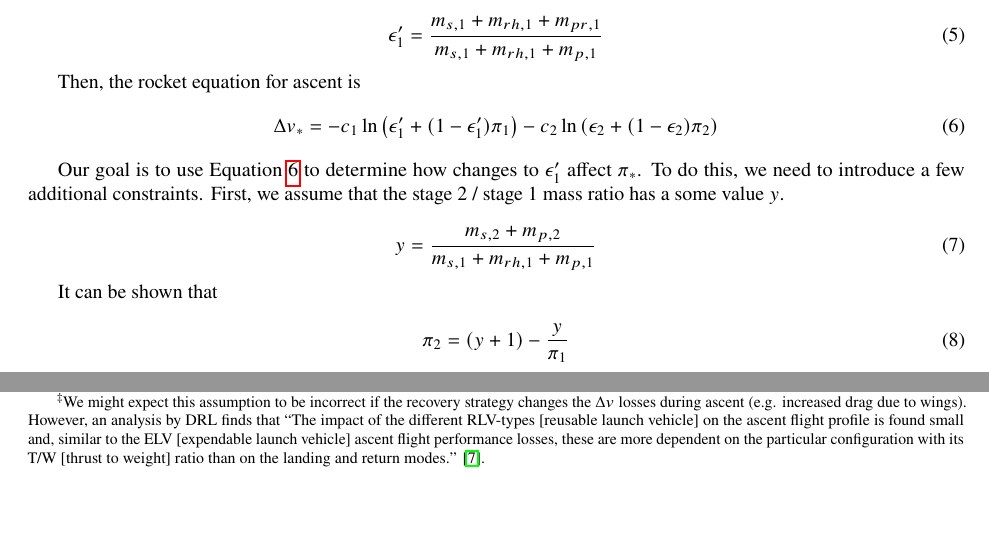
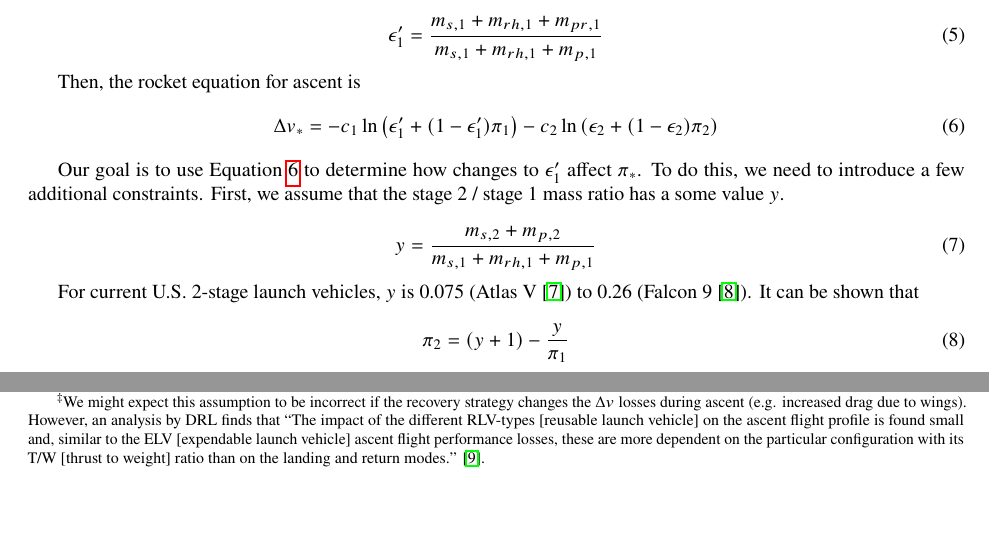
Before and after one commit to mvernacc/lvreuse, a LaTeX paper (paper/first_stage_recovery.tex): two parts of page 3 of 13, joined at a grey line, cut so that both start at the same text. Compiled offline with pdfLaTeX.

Commit message:
Add range for y

```diff
--- a/paper/first_stage_recovery.tex
+++ b/paper/first_stage_recovery.tex
@@ -138,7 +138,7 @@ Our goal is to use Equation \ref{eq:recov_rocket} to determine how changes to $\
 y = \frac{m_{s,2} + m_{p,2}}{m_{s,1} + m_{rh,1} + m_{p,1}}
 \end{equation}
 
-It can be shown that
+For current U.S. 2-stage launch vehicles, $y$ is 0.075 (Atlas V \cite{wade:atlas}) to 0.26 (Falcon 9 \cite{wiki:Falcon9FullThrust}). It can be shown that
 
 \begin{equation}
 \label{eq:ypi}
```
